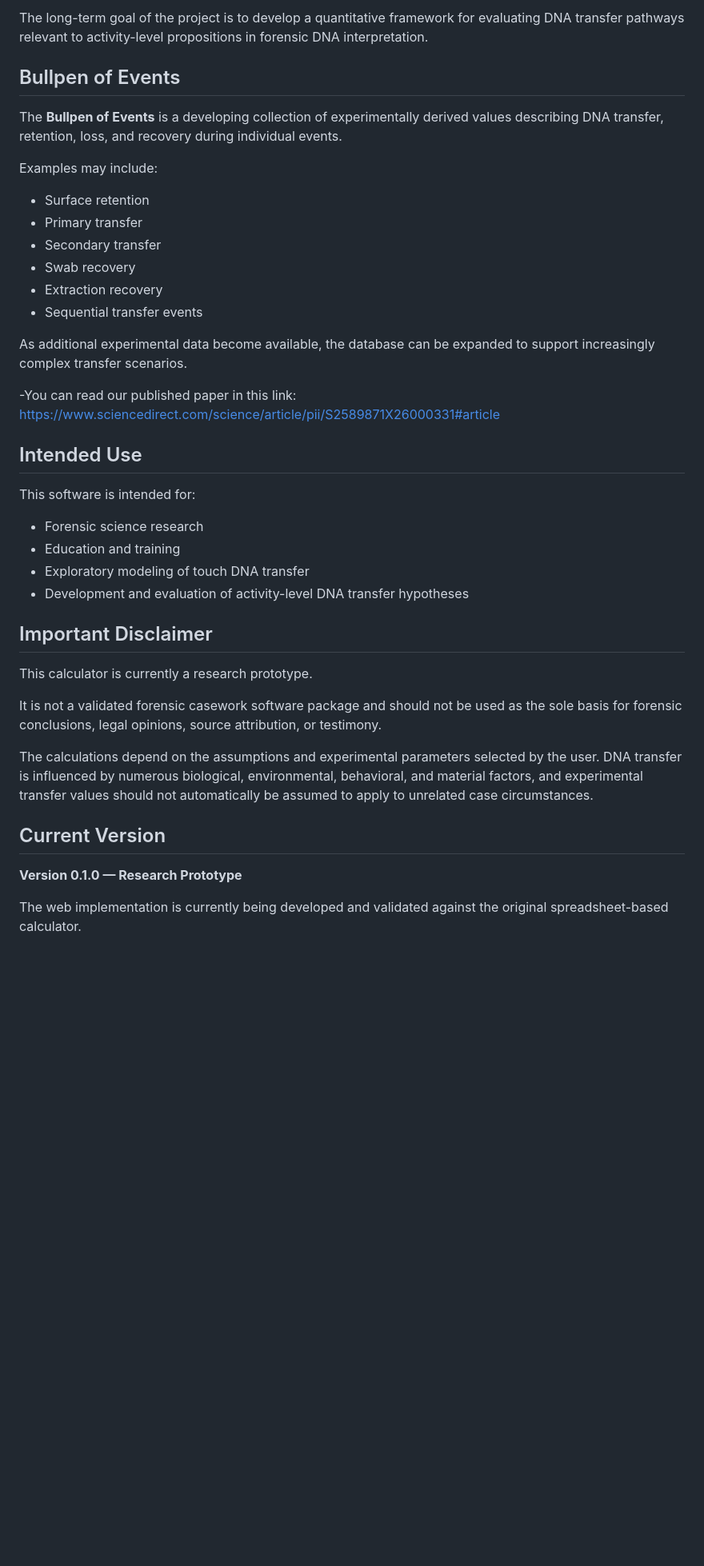
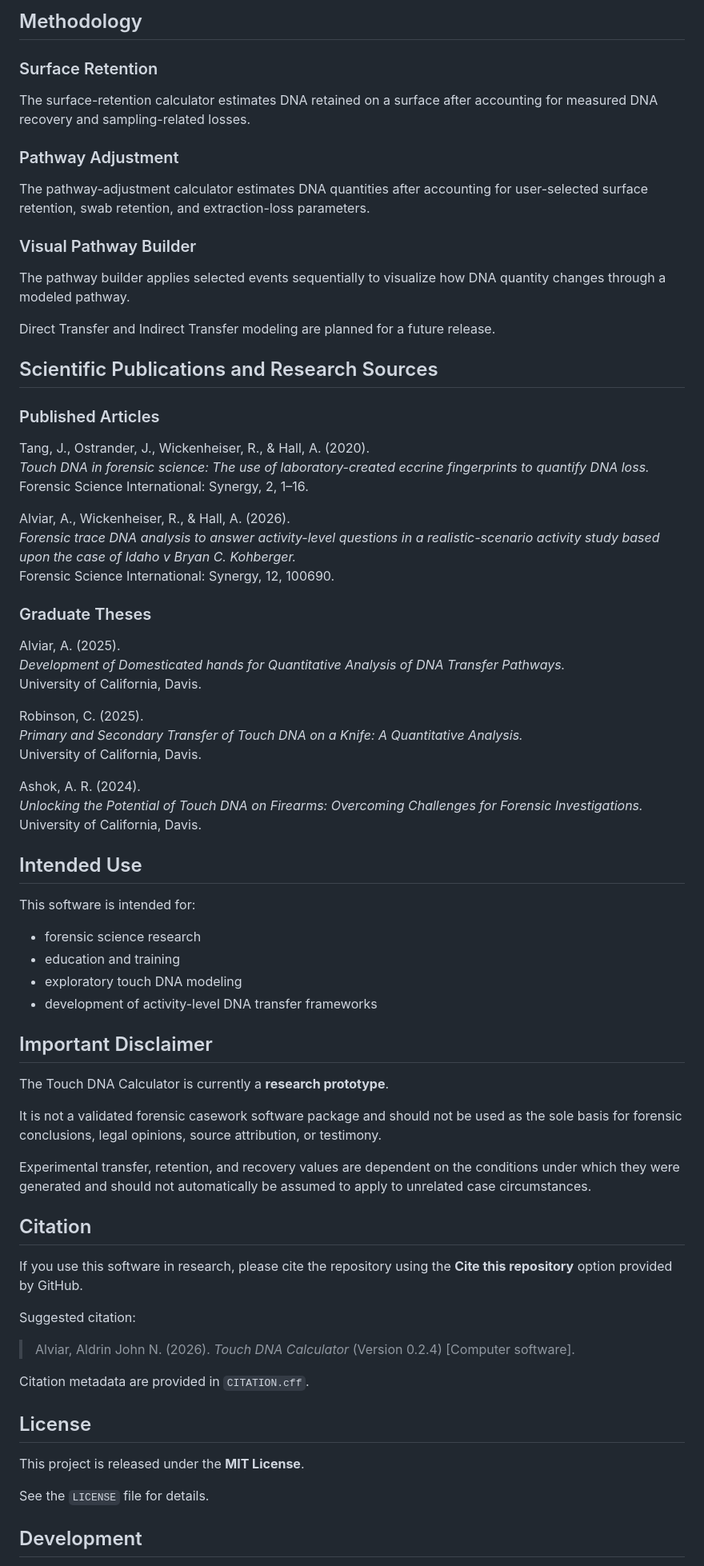
Before and after one commit to aldrinalviar/touch-dna-calculator, a Markdown page: README.md, the part around one of its changes. Shown at 80% size. Rendered like a GitHub page; blank space fills up the shorter version.

```diff
--- a/README.md
+++ b/README.md
@@ -45,42 +73,78 @@ By characterizing losses or transfer efficiencies associated with individual eve
 
-The long-term goal of the project is to develop a quantitative framework for evaluating DNA transfer pathways relevant to activity-level propositions in forensic DNA interpretation.
+## Methodology
 
-## Bullpen of Events
+### Surface Retention
 
-The **Bullpen of Events** is a developing collection of experimentally derived values describing DNA transfer, retention, loss, and recovery during individual events.
+The surface-retention calculator estimates DNA retained on a surface after accounting for measured DNA recovery and sampling-related losses.
 
-Examples may include:
+### Pathway Adjustment
 
-- Surface retention
-- Primary transfer
-- Secondary transfer
-- Swab recovery
-- Extraction recovery
-- Sequential transfer events
+The pathway-adjustment calculator estimates DNA quantities after accounting for user-selected surface retention, swab retention, and extraction-loss parameters.
 
-As additional experimental data become available, the database can be expanded to support increasingly complex transfer scenarios.
+### Visual Pathway Builder
 
--You can read our published paper in this link: https://www.sciencedirect.com/science/article/pii/S2589871X26000331#article
+The pathway builder applies selected events sequentially to visualize how DNA quantity changes through a modeled pathway.
+
+Direct Transfer and Indirect Transfer modeling are planned for a future release.
+
+## Scientific Publications and Research Sources
+
+### Published Articles
+
+Tang, J., Ostrander, J., Wickenheiser, R., & Hall, A. (2020).
+*Touch DNA in forensic science: The use of laboratory-created eccrine fingerprints to quantify DNA loss.*
+Forensic Science International: Synergy, 2, 1–16.
+
+Alviar, A., Wickenheiser, R., & Hall, A. (2026).
+*Forensic trace DNA analysis to answer activity-level questions in a realistic-scenario activity study based upon the case of Idaho v Bryan C. Kohberger.*
+Forensic Science International: Synergy, 12, 100690.
+
+### Graduate Theses
+
+Alviar, A. (2025).
+*Development of Domesticated hands for Quantitative Analysis of DNA Transfer Pathways.*
+University of California, Davis.
+
+Robinson, C. (2025).
+*Primary and Secondary Transfer of Touch DNA on a Knife: A Quantitative Analysis.*
+University of California, Davis.
+
+Ashok, A. R. (2024).
+*Unlocking the Potential of Touch DNA on Firearms: Overcoming Challenges for Forensic Investigations.*
+University of California, Davis.
 
 ## Intended Use
 
 This software is intended for:
 
-- Forensic science research
-- Education and training
-- Exploratory modeling of touch DNA transfer
-- Development and evaluation of activity-level DNA transfer hypotheses
+- forensic science research
+- education and training
+- exploratory touch DNA modeling
+- development of activity-level DNA transfer frameworks
 
 ## Important Disclaimer
 
-This calculator is currently a research prototype.
+The Touch DNA Calculator is currently a **research prototype**.
 
 It is not a validated forensic casework software package and should not be used as the sole basis for forensic conclusions, legal opinions, source attribution, or testimony.
 
-The calculations depend on the assumptions and experimental parameters selected by the user. DNA transfer is influenced by numerous biological, environmental, behavioral, and material factors, and experimental transfer values should not automatically be assumed to apply to unrelated case circumstances.
+Experimental transfer, retention, and recovery values are dependent on the conditions under which they were generated and should not automatically be assumed to apply to unrelated case circumstances.
 
-## Current Version
+## Citation
 
-**Version 0.1.0 — Research Prototype**
+If you use this software in research, please cite the repository using the **Cite this repository** option provided by GitHub.
 
-The web implementation is currently being developed and validated against the original spreadsheet-based calculator.
+Suggested citation:
+
+> Alviar, Aldrin John N. (2026). *Touch DNA Calculator* (Version 0.2.4) [Computer software].
+
+Citation metadata are provided in `CITATION.cff`.
+
+## License
+
+This project is released under the **MIT License**.
+
+See the `LICENSE` file for details.
+
+## Development
+
```
Also changed, not shown: other parts of README.md (+65 -53 lines).
